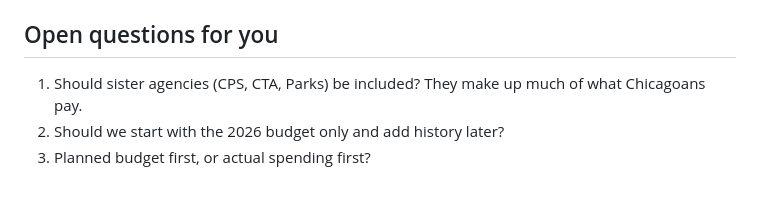
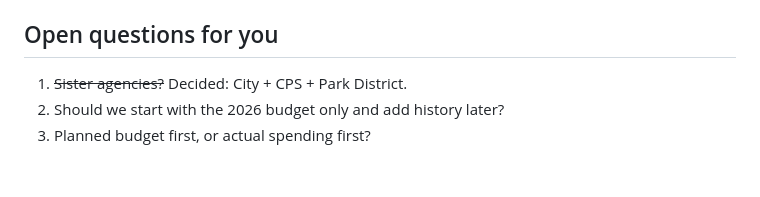
Before and after one commit to JkokGettys/chicagobudget, a Markdown page: PLAN.md, the part around the change. GitHub-like rendering.

Commit message:
Mark scope decision

```diff
--- a/PLAN.md
+++ b/PLAN.md
@@ -80,6 +80,6 @@ CPS and the Park District have no open data API, so we'll build PDF parsers and
 City funds move money to each other (pension allocations, reimbursements). The site has to subtract these ($1.80B) so totals match the official $16.6B. See `research/finance_general.md`.
 
 ## Open questions for you
-1. Should sister agencies (CPS, CTA, Parks) be included? They make up much of what Chicagoans pay.
+1. ~~Sister agencies?~~ Decided: City + CPS + Park District.
 2. Should we start with the 2026 budget only and add history later?
 3. Planned budget first, or actual spending first?
```
